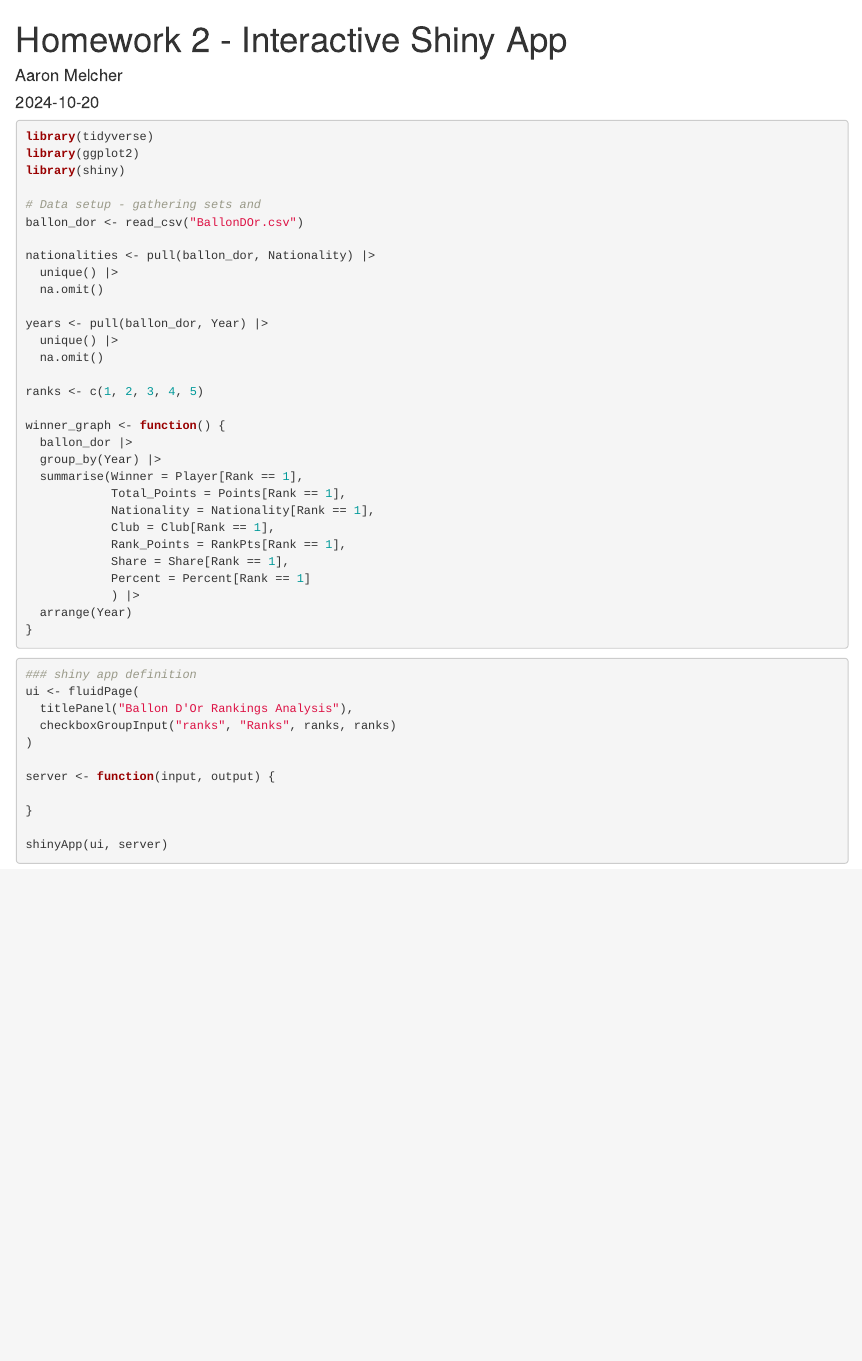
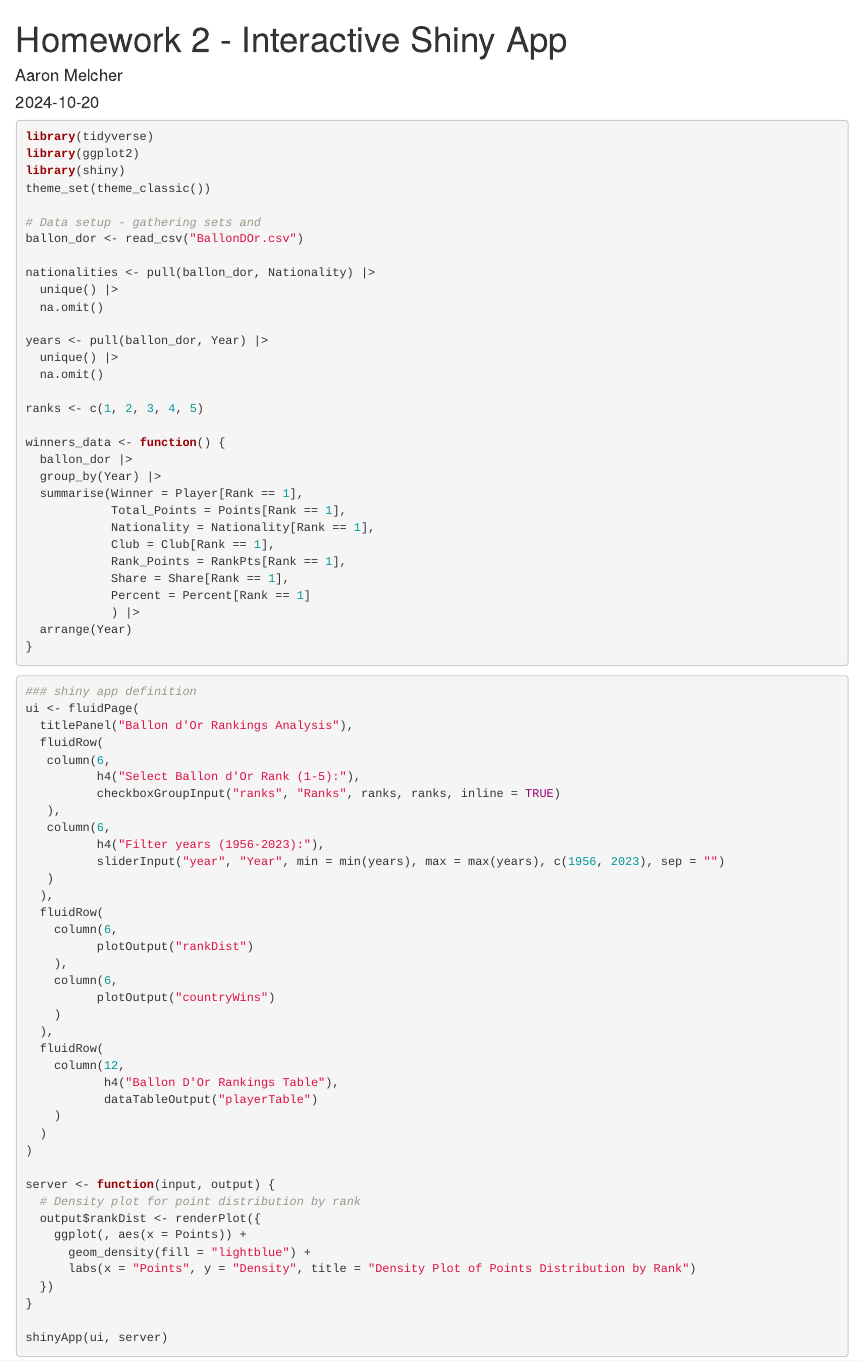
Before and after one commit to AaronMelcher/Stat-436, an R Markdown document (Homework/hw2/hw2.Rmd): the page in a window 1100 px wide, from its top. Rendered offline with R 4.5, knitr and Pandoc, with nearby package versions.

Commit message:
wip on shiny code

````diff
--- a/Homework/hw2/hw2.Rmd
+++ b/Homework/hw2/hw2.Rmd
@@ -11,6 +11,7 @@ knitr::opts_chunk$set(warnings = FALSE, message = FALSE)
 library(tidyverse)
 library(ggplot2)
 library(shiny)
+theme_set(theme_classic())
 
 # Data setup - gathering sets and
 ballon_dor <- read_csv("BallonDOr.csv")
@@ -25,7 +26,7 @@ years <- pull(ballon_dor, Year) |>
 
 ranks <- c(1, 2, 3, 4, 5)
 
-winner_graph <- function() {
+winners_data <- function() {
   ballon_dor |>
   group_by(Year) |>
   summarise(Winner = Player[Rank == 1],
@@ -43,12 +44,40 @@ winner_graph <- function() {
 ```{r, eval=FALSE}
 ### shiny app definition
 ui <- fluidPage(
-  titlePanel("Ballon D'Or Rankings Analysis"),
-  checkboxGroupInput("ranks", "Ranks", ranks, ranks)
+  titlePanel("Ballon d'Or Rankings Analysis"),
+  fluidRow(
+   column(6,
+          h4("Select Ballon d'Or Rank (1-5):"),
+          checkboxGroupInput("ranks", "Ranks", ranks, ranks, inline = TRUE)
+   ),
+   column(6,
+          h4("Filter years (1956-2023):"),
+          sliderInput("year", "Year", min = min(years), max = max(years), c(1956, 2023), sep = "")
+   )
+  ),
+  fluidRow(
+    column(6,
+          plotOutput("rankDist")
+    ),
+    column(6,
+          plotOutput("countryWins")
+    )
+  ),
+  fluidRow(
+    column(12,
+           h4("Ballon D'Or Rankings Table"),
+           dataTableOutput("playerTable")
+    )
+  )
 )
 
 server <- function(input, output) {
-
+  # Density plot for point distribution by rank
+  output$rankDist <- renderPlot({
+    ggplot(, aes(x = Points)) +
+      geom_density(fill = "lightblue") +
+      labs(x = "Points", y = "Density", title = "Density Plot of Points Distribution by Rank")
+  })
 }
 
 shinyApp(ui, server)
````
